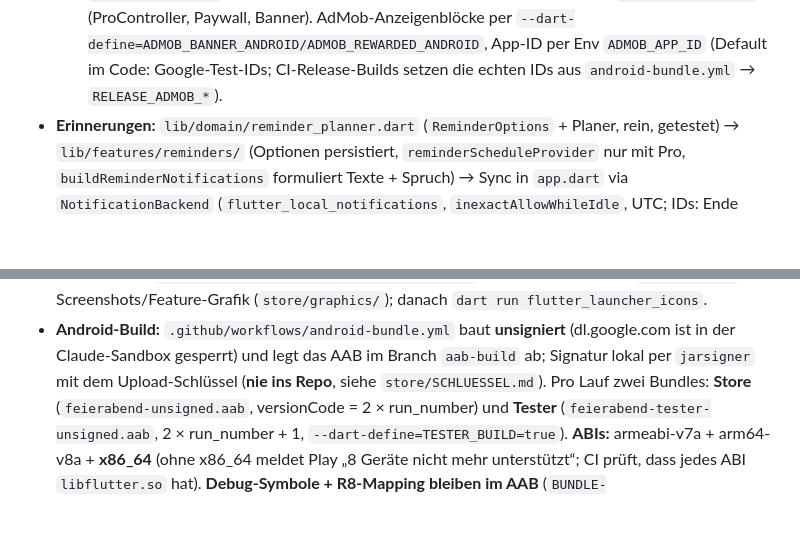
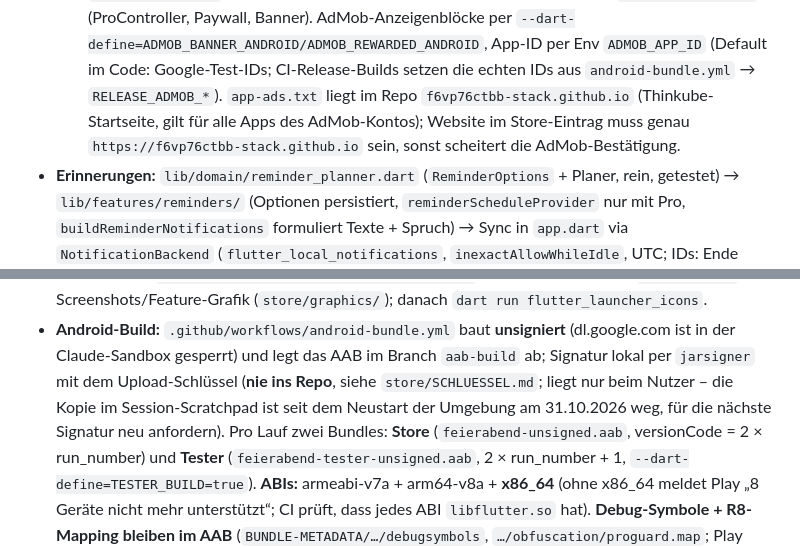
Before and after one commit to f6vp76ctbb-stack/Feierabend-Rechner, a Markdown page: CLAUDE.md, 2 parts joined by grey strips. GitHub-like rendering; blank space fills up the shorter version.

```diff
--- a/CLAUDE.md
+++ b/CLAUDE.md
@@ -164,6 +164,8 @@ vollem Namen; ersetzt vc48) ausgeliefert. Nächstes Update: neuer CI-Lauf (versi
   `lib/features/pro/` (ProController, Paywall, Banner). AdMob-Anzeigenblöcke per
   `--dart-define=ADMOB_BANNER_ANDROID/ADMOB_REWARDED_ANDROID`, App-ID per Env `ADMOB_APP_ID`
   (Default im Code: Google-Test-IDs; CI-Release-Builds setzen die echten IDs aus `android-bundle.yml` → `RELEASE_ADMOB_*`).
+  `app-ads.txt` liegt im Repo `f6vp76ctbb-stack.github.io` (Thinkube-Startseite, gilt für alle Apps des AdMob-Kontos);
+  Website im Store-Eintrag muss genau `https://f6vp76ctbb-stack.github.io` sein, sonst scheitert die AdMob-Bestätigung.
 - **Erinnerungen:** `lib/domain/reminder_planner.dart` (`ReminderOptions` + Planer, rein, getestet) →
   `lib/features/reminders/` (Optionen persistiert, `reminderScheduleProvider` nur mit Pro,
   `buildReminderNotifications` formuliert Texte + Spruch) → Sync in `app.dart` via `NotificationBackend`
@@ -192,7 +194,8 @@ vollem Namen; ersetzt vc48) ausgeliefert. Nächstes Update: neuer CI-Lauf (versi
   Screenshots/Feature-Grafik (`store/graphics/`); danach `dart run flutter_launcher_icons`.
 - **Android-Build:** `.github/workflows/android-bundle.yml` baut **unsigniert** (dl.google.com ist in der
   Claude-Sandbox gesperrt) und legt das AAB im Branch `aab-build` ab; Signatur lokal per `jarsigner`
-  mit dem Upload-Schlüssel (**nie ins Repo**, siehe `store/SCHLUESSEL.md`). Pro Lauf zwei Bundles:
+  mit dem Upload-Schlüssel (**nie ins Repo**, siehe `store/SCHLUESSEL.md`; liegt nur beim Nutzer – die Kopie im
+  Session-Scratchpad ist seit dem Neustart der Umgebung am 31.10.2026 weg, für die nächste Signatur neu anfordern). Pro Lauf zwei Bundles:
   **Store** (`feierabend-unsigned.aab`, versionCode = 2 × run_number) und **Tester**
   (`feierabend-tester-unsigned.aab`, 2 × run_number + 1, `--dart-define=TESTER_BUILD=true`).
   **ABIs:** armeabi-v7a + arm64-v8a + **x86_64** (ohne x86_64 meldet Play „8 Geräte nicht mehr
```
Also changed, not shown: store/ANLEITUNG.md (+7 -3 lines), store/IN_APP_KAUF_UND_WERBUNG.md (+3 -1 lines).
